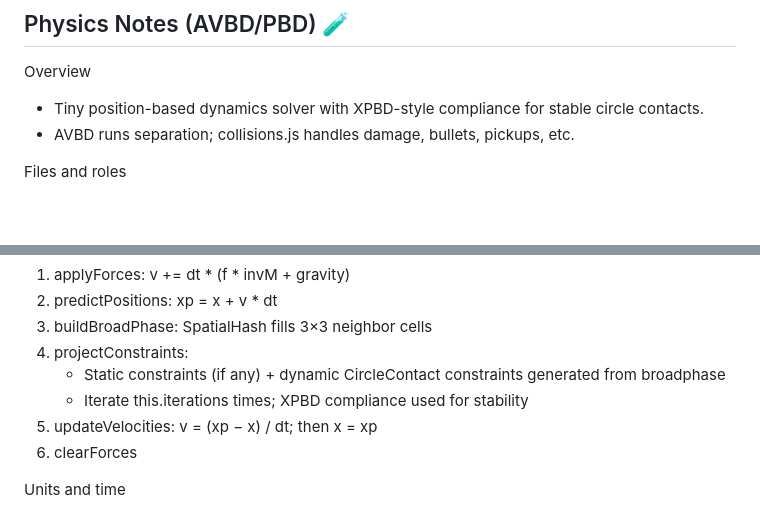
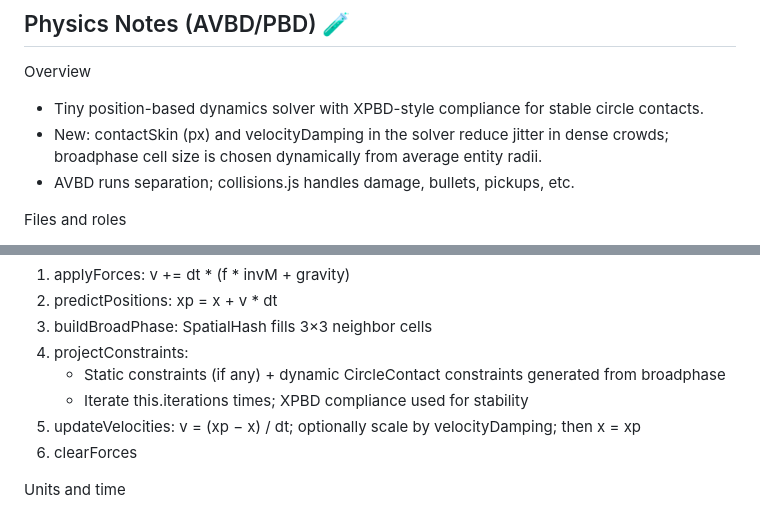
Before and after one commit to RobinVivant/ai-survivors, a Markdown page: README.md, 2 parts joined by grey strips. GitHub-like rendering; blank space fills up the shorter version.

```diff
--- a/README.md
+++ b/README.md
@@ -171,6 +171,7 @@ dist/                  # Build outputs
 
 Overview
 - Tiny position-based dynamics solver with XPBD-style compliance for stable circle contacts.
+- New: contactSkin (px) and velocityDamping in the solver reduce jitter in dense crowds; broadphase cell size is chosen dynamically from average entity radii.
 - AVBD runs separation; collisions.js handles damage, bullets, pickups, etc.
 
 Files and roles
@@ -185,7 +186,7 @@ Pipeline (per solver step)
 4) projectConstraints:
    - Static constraints (if any) + dynamic CircleContact constraints generated from broadphase
    - Iterate this.iterations times; XPBD compliance used for stability
-5) updateVelocities: v = (xp − x) / dt; then x = xp
+5) updateVelocities: v = (xp − x) / dt; optionally scale by velocityDamping; then x = xp
 6) clearForces
 
 Units and time
```
Also changed, not shown: other parts of README.md (+10 -7 lines).
